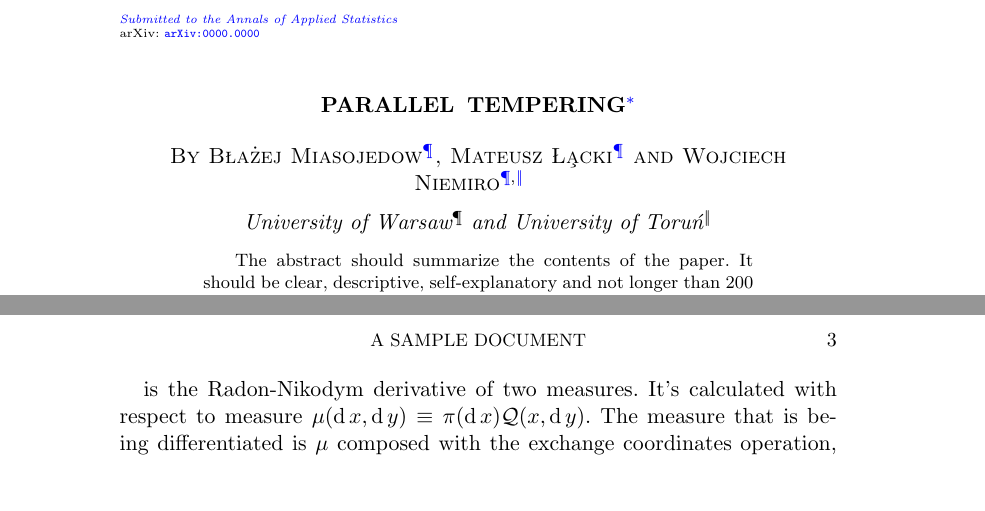
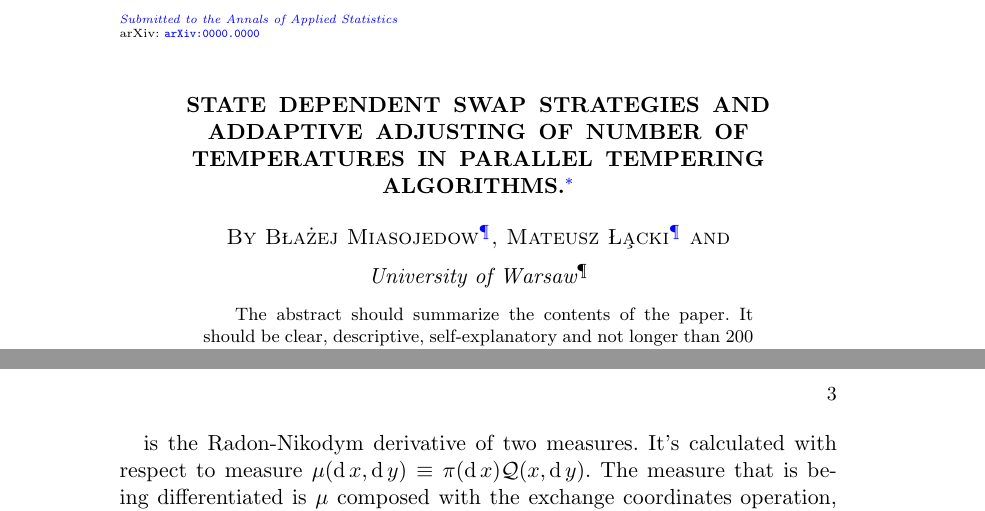
Before and after one commit to miasojedow/ParallelArticle, a LaTeX document (parallelArticle.tex): two parts of pages 1 and 3 of 4, joined at a grey line, cut so that both start at the same text, the shorter picture padded with empty space. Compiled offline with pdfLaTeX.

Commit message:
Update parallelArticle.tex

```diff
--- a/parallelArticle.tex
+++ b/parallelArticle.tex
@@ -6,24 +6,24 @@
 \begin{document}
 
 \begin{frontmatter}
-  \title{Parallel Tempering\thanksref{T1}}
-  \runtitle{A Sample Document}
+  \title{State dependent swap strategies and addaptive adjusting of number of temperatures in Parallel Tempering algorithms.\thanksref{T1}}
+  \runtitle{}
   \thankstext{T1}{Special thanks goes to Sir Arthur Conan Doyle for giving us constant thrill and intelectual suspense.}
 
   \begin{aug}
     \author{\fnms{B\l a\.zej} \snm{Miasojedow}\thanksref{m1}\ead[label=e1]{bmia@mimuw.edu.pl}},
     \author{\fnms{Mateusz} \snm{\L \c acki}\corref{}\thanksref{m1}\ead[label=e2]{mateusz.lacki@biol.uw.edu.pl}}
     \and
-    \author{\fnms{Wojciech} \snm{Niemiro}\thanksref{m1,m2}
-    \ead[label=e3]{wniemiro@gmail.com}
-    \ead[label=u1,url]{http://www.mimuw.edu.pl/wydzial/organizacja/struktura/?para=pracownicy&parb=10030300}}
+    %\author{\fnms{Wojciech} \snm{Niemiro}\thanksref{m1,m2}
+    %\ead[label=e3]{wniemiro@gmail.com}
+    %\ead[label=u1,url]{http://www.mimuw.edu.pl/wydzial/organizacja/struktura/?para=pracownicy&parb=10030300}}
 
     \thankstext{t1}{Some comment}
     \thankstext{t2}{First supporter of the project}
     \thankstext{t3}{Second supporter of the project}
     \runauthor{B. Miasojedow et al.}
 
-    \affiliation{University of Warsaw\thanksmark{m1} and University of Toru\'n\thanksmark{m2}}
+    \affiliation{University of Warsaw\thanksmark{m1} }%and University of Toru\'n\thanksmark{m2}}
 
     % \address{Address of the First and Second authors\\
     % Usually a few lines long\\
```
